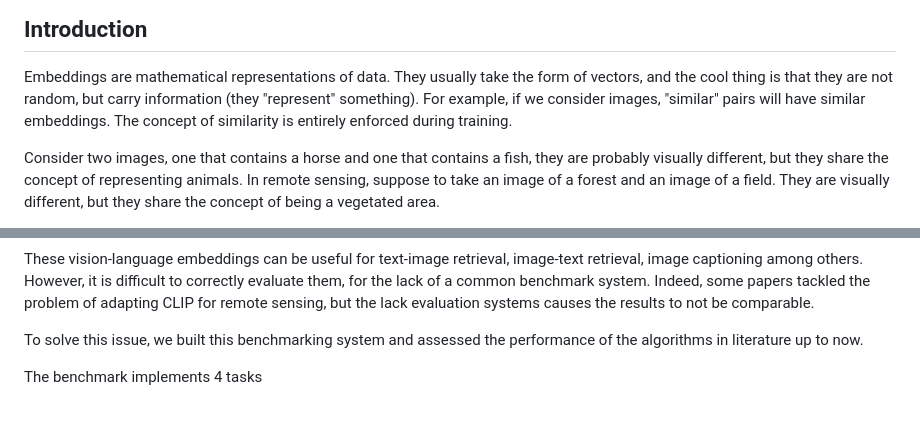
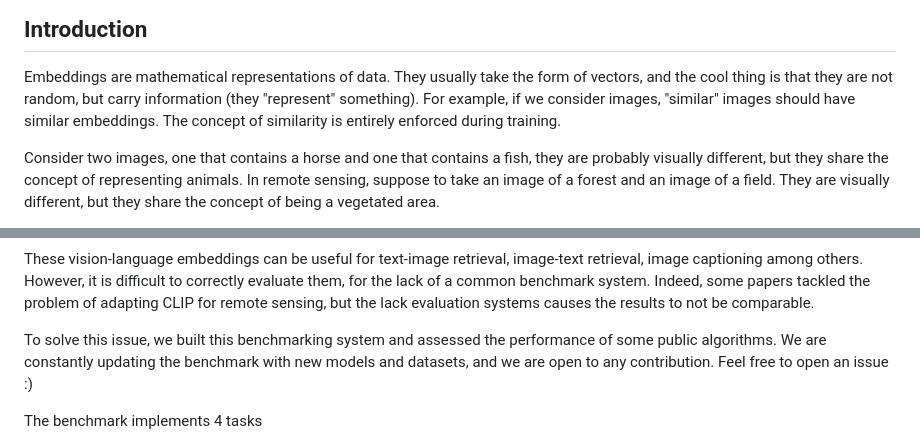
Before and after one commit to albertofrizzera/VT-RSBS, a Markdown page: README.md, 2 parts joined by grey strips. Rendered like a GitHub page; blank space fills up the shorter version.

```diff
--- a/README.md
+++ b/README.md
@@ -13,7 +13,7 @@
 ## Introduction
 
 Embeddings are mathematical representations of data. They usually take the form of vectors, and the cool thing is that they are not random, but carry information (they "represent" something).
-For example, if we consider images, "similar" pairs will have similar embeddings.
+For example, if we consider images, "similar" images should have similar embeddings.
 The concept of similarity is entirely enforced during training.
 
 Consider two images, one that contains a horse and one that contains a fish, they are probably visually different, but they share the concept of representing animals. In remote sensing, suppose to take an image of a forest and an image of a field. They are visually different, but they share the concept of being a vegetated area.
@@ -35,7 +35,7 @@ Using descriptions of the image, the authors showed that the model was able to l
 These vision-language embeddings can be useful for text-image retrieval, image-text retrieval, image captioning among others. However, it is difficult to correctly evaluate them, for the lack of a common benchmark system.
 Indeed, some papers tackled the problem of adapting CLIP for remote sensing, but the lack evaluation systems causes the results to not be comparable.
 
-To solve this issue, we built this benchmarking system and assessed the performance of the algorithms in literature up to now.
+To solve this issue, we built this benchmarking system and assessed the performance of some public algorithms. We are constantly updating the benchmark with new models and datasets, and we are open to any contribution. Feel free to open an issue :)
 
 The benchmark implements 4 tasks
 - image classification
```
